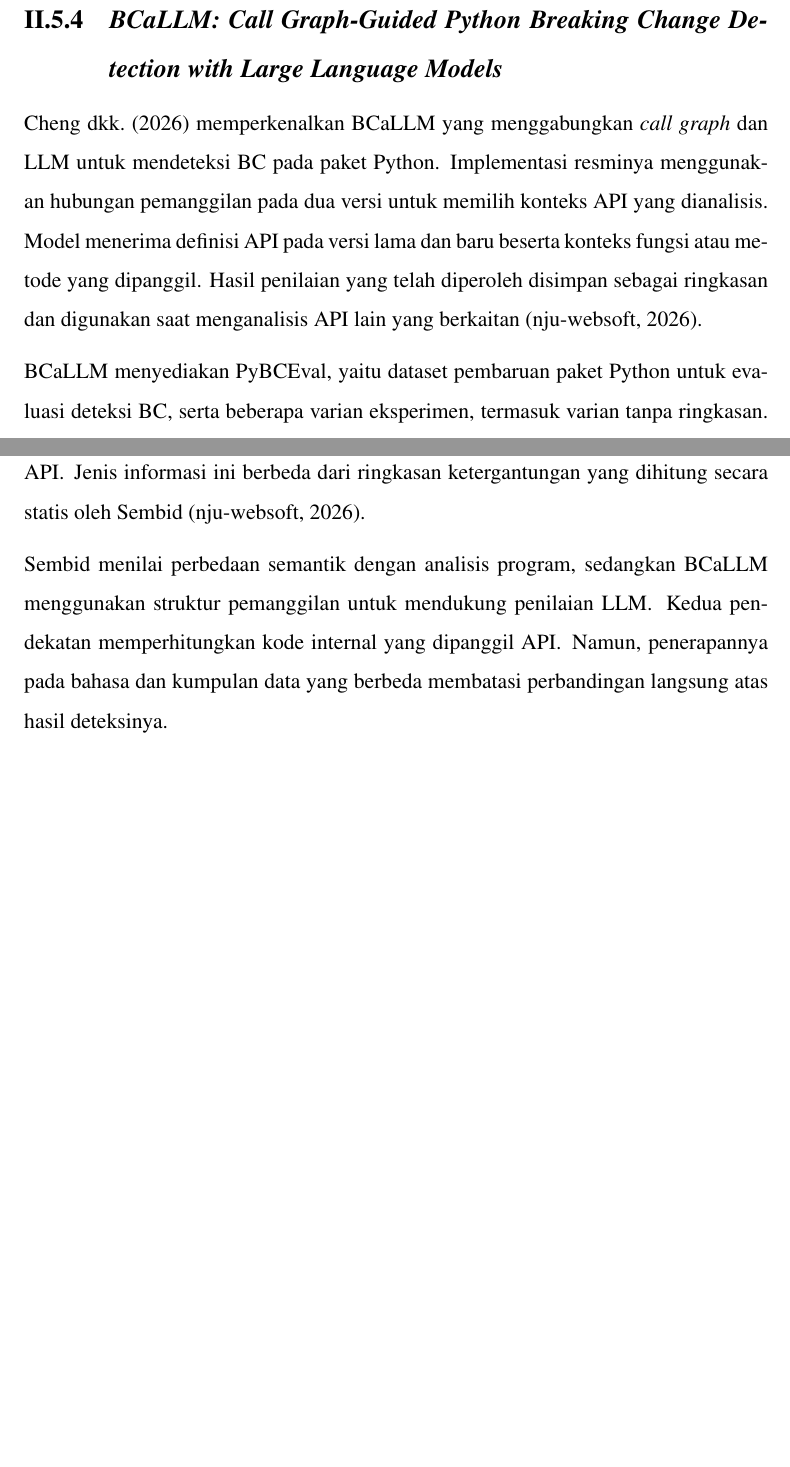
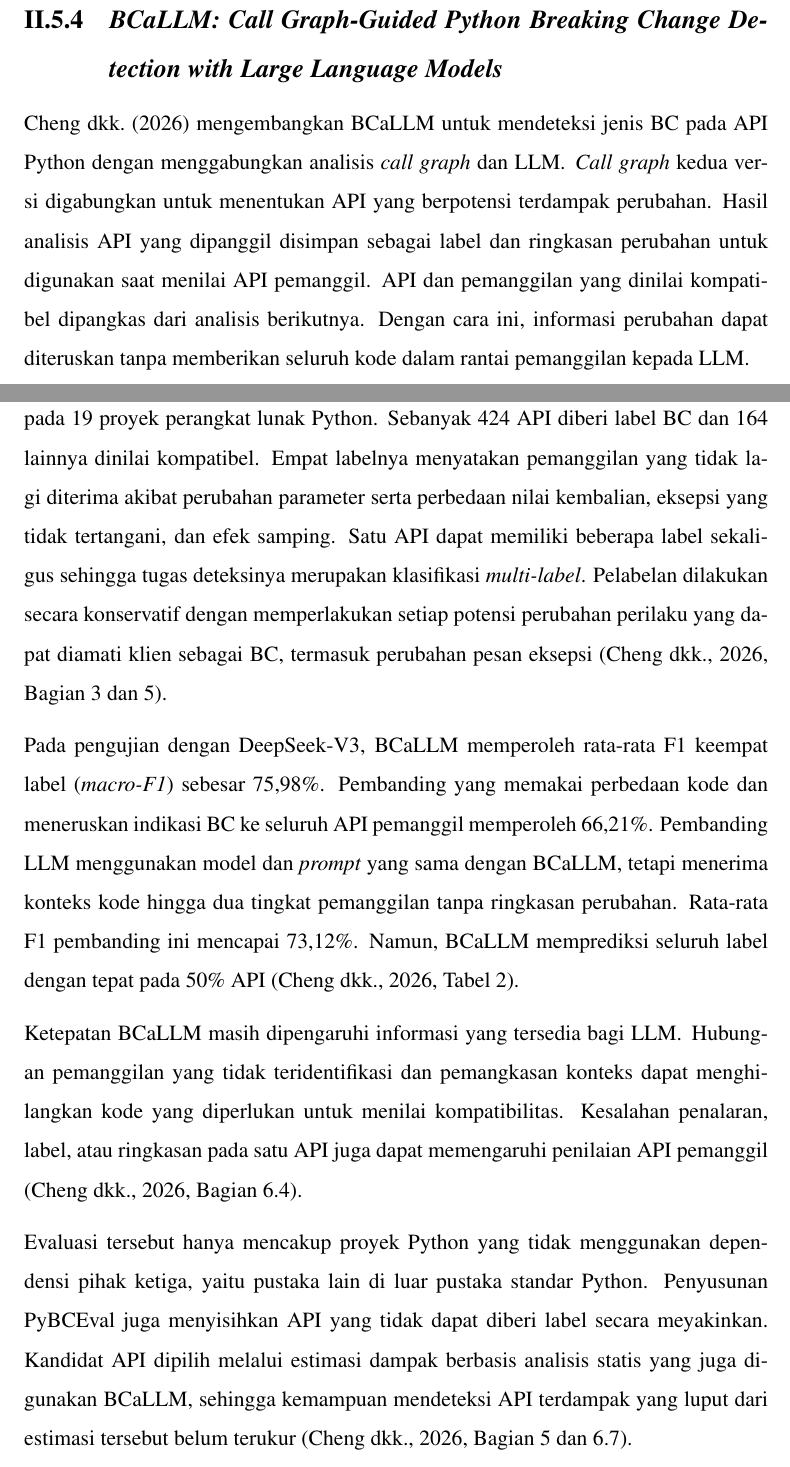
Before and after one commit to l0stplains/tugas-akhir-if-itb, a LaTeX thesis (src/bab2-draft.tex, which reads src/chapters/chapter-2.tex, src/references.bib): two parts of pages 13 and 14 of 18 before the commit and two parts of pages 13 and 14 of 19 after it, joined at a grey line, cut so that both start at the same text, the shorter picture padded with empty space. Compiled offline with pdfLaTeX.

Commit message:
docs: refine BCaLLM review and chapter two wording

```diff
--- a/src/chapters/chapter-2.tex
+++ b/src/chapters/chapter-2.tex
@@ -146,11 +146,18 @@ Berbeda dari pemeriksaan deklarasi pada Maracas dan Roseau, Sembid menganalisis
 \subsection{\textit{BCaLLM:\ Call Graph-Guided Python Breaking Change Detection with Large Language Models}}
 \label{subsec:bcallm}
 
-\textcite{Cheng2026BCaLLM} memperkenalkan BCaLLM yang menggabungkan \textit{call graph} dan LLM untuk mendeteksi BC pada paket Python. Implementasi resminya menggunakan hubungan pemanggilan pada dua versi untuk memilih konteks API yang dianalisis. Model menerima definisi API pada versi lama dan baru beserta konteks fungsi atau metode yang dipanggil. Hasil penilaian yang telah diperoleh disimpan sebagai ringkasan dan digunakan saat menganalisis API lain yang berkaitan \parencite{BCaLLMArtifact2026}.
+\textcite{Cheng2026BCaLLM} mengembangkan BCaLLM untuk mendeteksi jenis BC pada API Python dengan menggabungkan analisis \textit{call graph} dan LLM\@. \textit{Call graph} kedua versi digabungkan untuk menentukan API yang berpotensi terdampak perubahan. Hasil analisis API yang dipanggil disimpan sebagai label dan ringkasan perubahan untuk digunakan saat menilai API pemanggil. API dan pemanggilan yang dinilai kompatibel dipangkas dari analisis berikutnya. Dengan cara ini, informasi perubahan dapat diteruskan tanpa memberikan seluruh kode dalam rantai pemanggilan kepada LLM\@.
 
-BCaLLM menyediakan PyBCEval, yaitu dataset pembaruan paket Python untuk evaluasi deteksi BC, serta beberapa varian eksperimen, termasuk varian tanpa ringkasan. Ringkasan yang digunakan merupakan hasil penilaian LLM terhadap kompatibilitas API\@. Jenis informasi ini berbeda dari ringkasan ketergantungan yang dihitung secara statis oleh Sembid \parencite{BCaLLMArtifact2026}.
+\begin{samepage}
+Evaluasinya menggunakan PyBCEval, yang memuat 588 API dari 27 pasangan versi pada 19 proyek perangkat lunak Python. Sebanyak 424 API diberi label BC dan 164 lainnya dinilai kompatibel. Empat labelnya menyatakan pemanggilan yang tidak lagi diterima akibat perubahan parameter serta perbedaan nilai kembalian, eksepsi yang tidak tertangani, dan efek samping. Satu API dapat memiliki beberapa label sekaligus sehingga tugas deteksinya merupakan klasifikasi \textit{multi-label}. Pelabelan dilakukan secara konservatif dengan memperlakukan setiap potensi perubahan perilaku yang dapat diamati klien sebagai BC, termasuk perubahan pesan eksepsi \parencite[Bagian~3 dan~5]{Cheng2026BCaLLM}.
 
-Sembid menilai perbedaan semantik dengan analisis program, sedangkan BCaLLM menggunakan struktur pemanggilan untuk mendukung penilaian LLM\@. Kedua pendekatan memperhitungkan kode internal yang dipanggil API\@. Namun, penerapannya pada bahasa dan kumpulan data yang berbeda membatasi perbandingan langsung atas hasil deteksinya.
+\end{samepage}
+
+Pada pengujian dengan DeepSeek-V3, BCaLLM memperoleh rata-rata F1 keempat label (\textit{macro-F1}) sebesar 75,98\%. Pembanding yang memakai perbedaan kode dan meneruskan indikasi BC ke seluruh API pemanggil memperoleh 66,21\%. Pembanding LLM menggunakan model dan \textit{prompt} yang sama dengan BCaLLM, tetapi menerima konteks kode hingga dua tingkat pemanggilan tanpa ringkasan perubahan. Rata-rata F1 pembanding ini mencapai 73,12\%. Namun, BCaLLM memprediksi seluruh label dengan tepat pada 50\% API \parencite[Tabel~2]{Cheng2026BCaLLM}.
+
+Ketepatan BCaLLM masih dipengaruhi informasi yang tersedia bagi LLM\@. Hubungan pemanggilan yang tidak teridentifikasi dan pemangkasan konteks dapat menghilangkan kode yang diperlukan untuk menilai kompatibilitas. Kesalahan penalaran, label, atau ringkasan pada satu API juga dapat memengaruhi penilaian API pemanggil \parencite[Bagian~6.4]{Cheng2026BCaLLM}.
+
+Evaluasi tersebut hanya mencakup proyek Python yang tidak menggunakan dependensi pihak ketiga, yaitu pustaka lain di luar pustaka standar Python. Penyusunan PyBCEval juga menyisihkan API yang tidak dapat diberi label secara meyakinkan. Kandidat API dipilih melalui estimasi dampak berbasis analisis statis yang juga digunakan BCaLLM, sehingga kemampuan mendeteksi API terdampak yang luput dari estimasi tersebut belum terukur \parencite[Bagian~5 dan~6.7]{Cheng2026BCaLLM}.
 
 \subsection{\textit{An Approach and Benchmark to Detect Behavioral Changes of Commits in Continuous Integration}}
 \label{subsec:dci}
--- a/src/references.bib
+++ b/src/references.bib
@@ -124,0 +125 @@
+    volume = {3},
```
Also changed, not shown: src/chapters/chapter-2.tex (4 more changed lines), src/references.bib (17 more changed lines).
